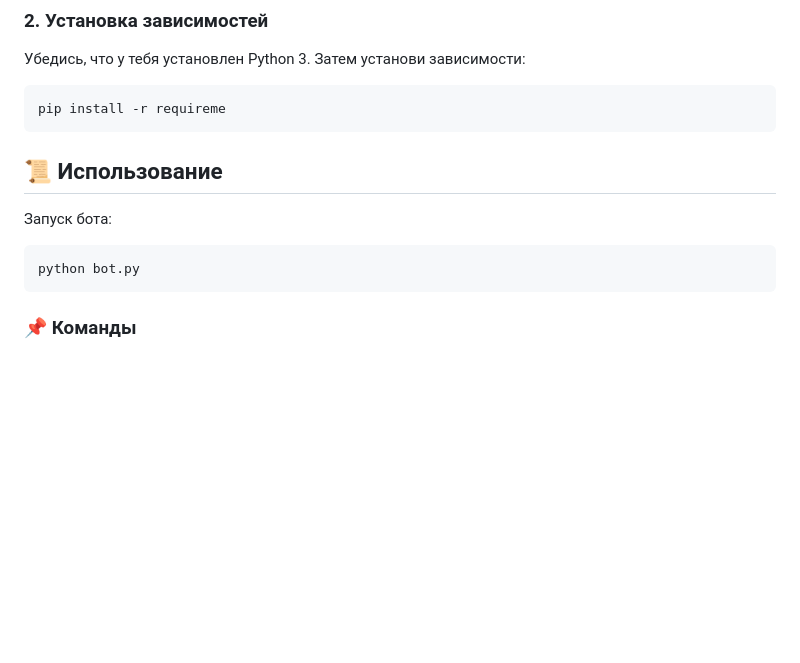
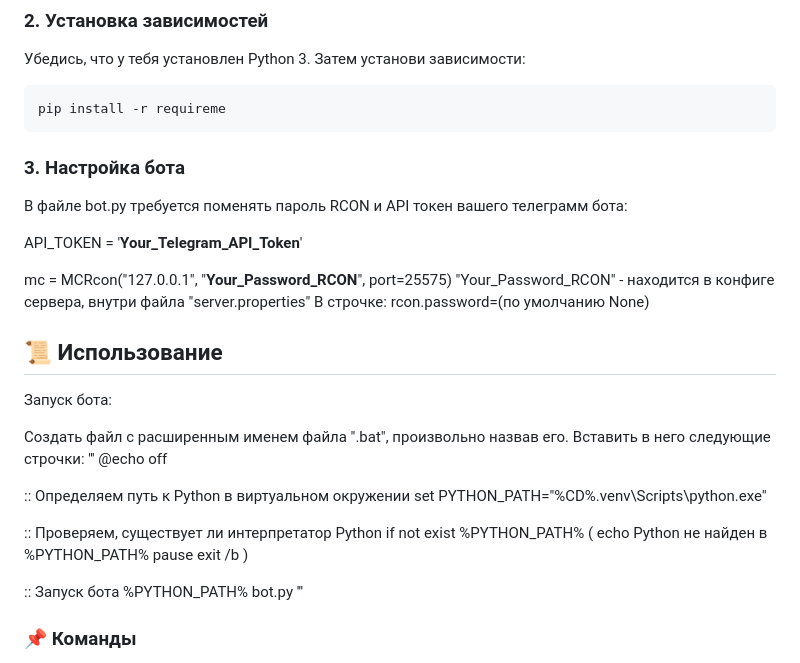
Before and after one commit to Gresh0k/BOT1k, a Markdown page: README.md, the part around the change. Rendered like a GitHub page; blank space fills up the shorter version.

````diff
--- a/README.md
+++ b/README.md
@@ -37,15 +37,41 @@ cd BOT1k
 pip install -r requireme
 ```
 
+### 3. Настройка бота
+
+В файле bot.py требуется поменять пароль RCON и API токен вашего телеграмм бота:
+
+API_TOKEN = '**Your_Telegram_API_Token**'
+
+mc = MCRcon("127.0.0.1", "**Your_Password_RCON**", port=25575)
+"Your_Password_RCON" - находится в конфиге сервера, внутри файла "server.properties"
+В строчке:
+rcon.password=(по умолчанию None)
 
 
 ## 📜 Использование
 
 Запуск бота:
 
-```bash
-python bot.py
-```
+Создать файл с расширенным именем файла ".bat", произвольно назвав его.
+Вставить в него следующие строчки:
+'''
+@echo off
+
+
+:: Определяем путь к Python в виртуальном окружении
+set PYTHON_PATH="%CD%\.venv\Scripts\python.exe"
+
+:: Проверяем, существует ли интерпретатор Python
+if not exist %PYTHON_PATH% (
+    echo Python не найден в %PYTHON_PATH%
+    pause
+    exit /b
+)
+
+:: Запуск бота
+%PYTHON_PATH% bot.py
+'''
 
 ### 📌 Команды
 
````
